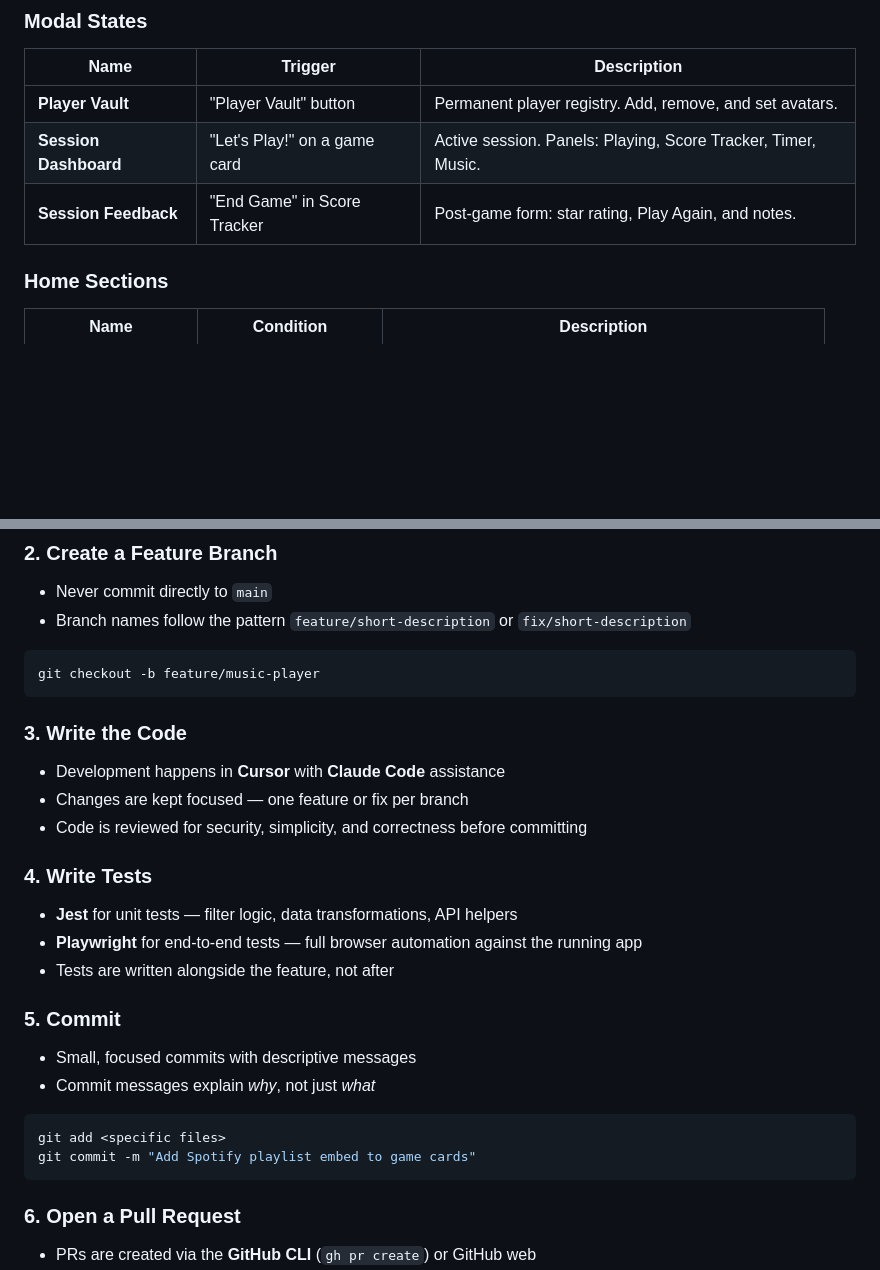
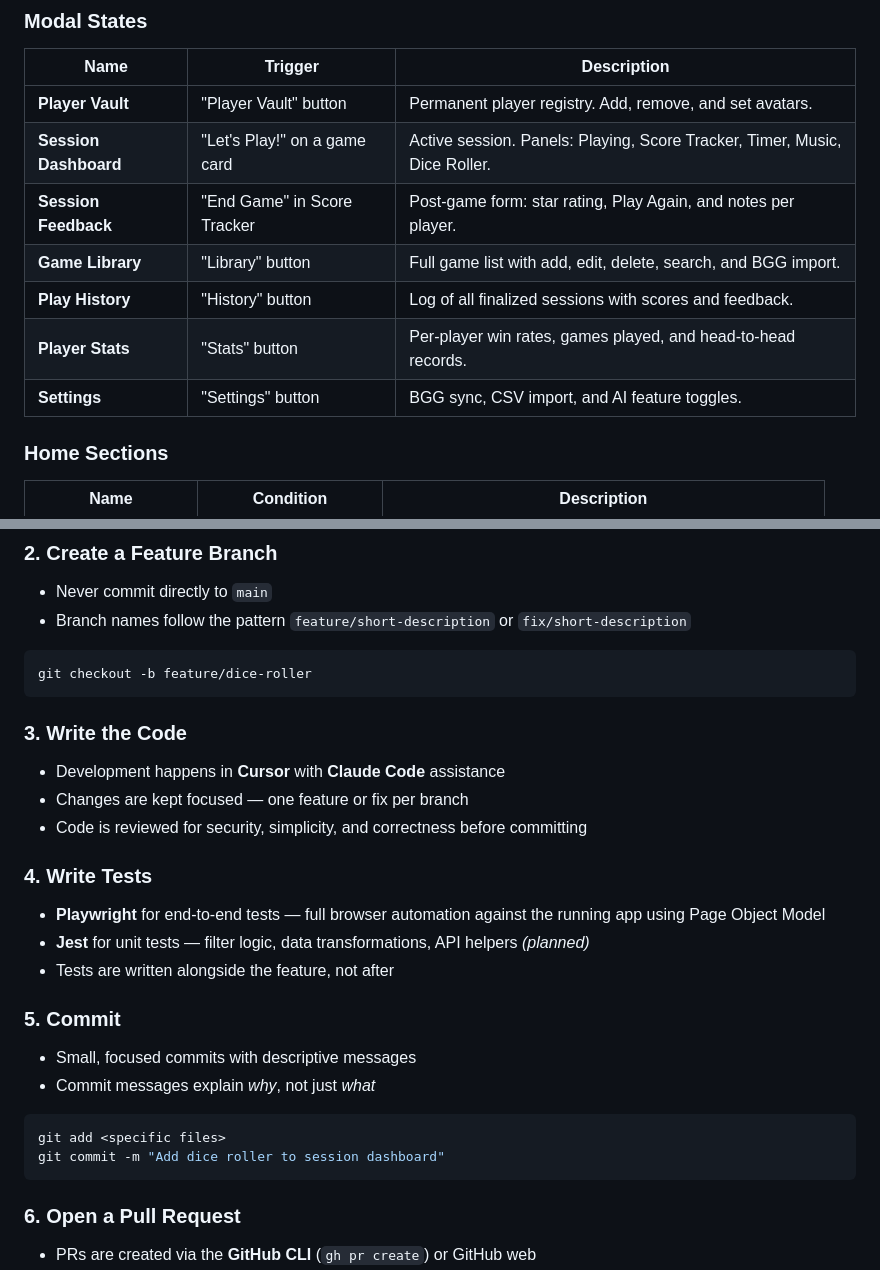
Before and after one commit to pwluedke/session-zero, a Markdown page: README.md, 2 parts joined by grey strips. GitHub-like rendering; blank space fills up the shorter version.

````diff
--- a/README.md
+++ b/README.md
@@ -33,8 +37,12 @@ Built as a portfolio project to demonstrate full-stack development, AI integrati
 | Name | Trigger | Description |
 |---|---|---|
 | **Player Vault** | "Player Vault" button | Permanent player registry. Add, remove, and set avatars. |
-| **Session Dashboard** | "Let's Play!" on a game card | Active session. Panels: Playing, Score Tracker, Timer, Music. |
-| **Session Feedback** | "End Game" in Score Tracker | Post-game form: star rating, Play Again, and notes. |
+| **Session Dashboard** | "Let's Play!" on a game card | Active session. Panels: Playing, Score Tracker, Timer, Music, Dice Roller. |
+| **Session Feedback** | "End Game" in Score Tracker | Post-game form: star rating, Play Again, and notes per player. |
+| **Game Library** | "Library" button | Full game list with add, edit, delete, search, and BGG import. |
+| **Play History** | "History" button | Log of all finalized sessions with scores and feedback. |
+| **Player Stats** | "Stats" button | Per-player win rates, games played, and head-to-head records. |
+| **Settings** | "Settings" button | BGG sync, CSV import, and AI feature toggles. |
 
 ### Home Sections
 
@@ -113,7 +148,7 @@ This project follows a structured Git-based workflow, documented here for transp
 - Branch names follow the pattern `feature/short-description` or `fix/short-description`
 
 ```bash
-git checkout -b feature/music-player
+git checkout -b feature/dice-roller
 ```
 
 ### 3. Write the Code
@@ -122,8 +157,8 @@ git checkout -b feature/music-player
 - Code is reviewed for security, simplicity, and correctness before committing
 
 ### 4. Write Tests
-- **Jest** for unit tests — filter logic, data transformations, API helpers
-- **Playwright** for end-to-end tests — full browser automation against the running app
+- **Playwright** for end-to-end tests — full browser automation against the running app using Page Object Model
+- **Jest** for unit tests — filter logic, data transformations, API helpers *(planned)*
 - Tests are written alongside the feature, not after
 
 ### 5. Commit
@@ -132,7 +167,7 @@ git checkout -b feature/music-player
 
 ```bash
 git add <specific files>
-git commit -m "Add Spotify playlist embed to game cards"
+git commit -m "Add dice roller to session dashboard"
 ```
 
 ### 6. Open a Pull Request
````
Also changed, not shown: other parts of README.md (+57 -17 lines).
